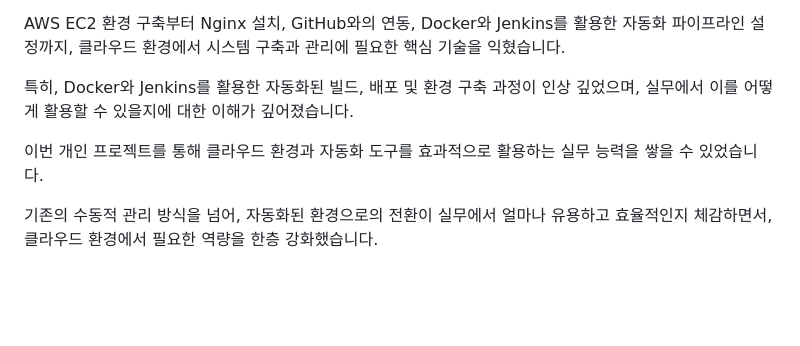
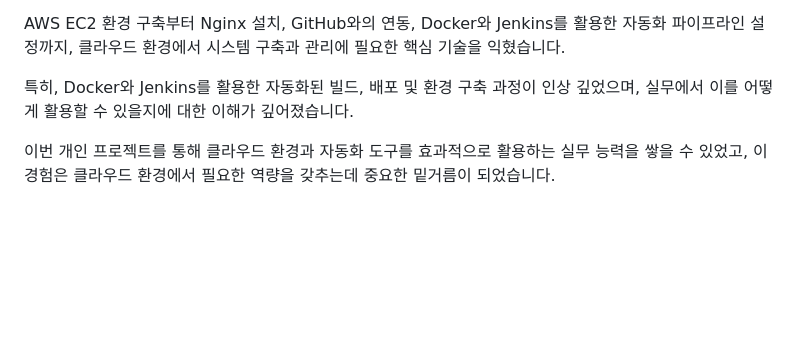
Before and after one commit to INgenious-with/devops-lab-ec2, a Markdown page: README.md, the part around the change. GitHub-like rendering; blank space fills up the shorter version.

Commit message:
README.md 수정

```diff
--- a/README.md
+++ b/README.md
@@ -533,8 +533,6 @@ AWS EC2 환경 구축부터 Nginx 설치, GitHub와의 연동, Docker와 Jenkins
 
 특히, Docker와 Jenkins를 활용한 자동화된 빌드, 배포 및 환경 구축 과정이 인상 깊었으며, 실무에서 이를 어떻게 활용할 수 있을지에 대한 이해가 깊어졌습니다.
 
-이번 개인 프로젝트를 통해 클라우드 환경과 자동화 도구를 효과적으로 활용하는 실무 능력을 쌓을 수 있었습니다.
-
-기존의 수동적 관리 방식을 넘어, 자동화된 환경으로의 전환이 실무에서 얼마나 유용하고 효율적인지 체감하면서, 클라우드 환경에서 필요한 역량을 한층 강화했습니다.
+이번 개인 프로젝트를 통해 클라우드 환경과 자동화 도구를 효과적으로 활용하는 실무 능력을 쌓을 수 있었고, 이 경험은 클라우드 환경에서 필요한 역량을 갖추는데 중요한 밑거름이 되었습니다.
 
 <br><br>
```
